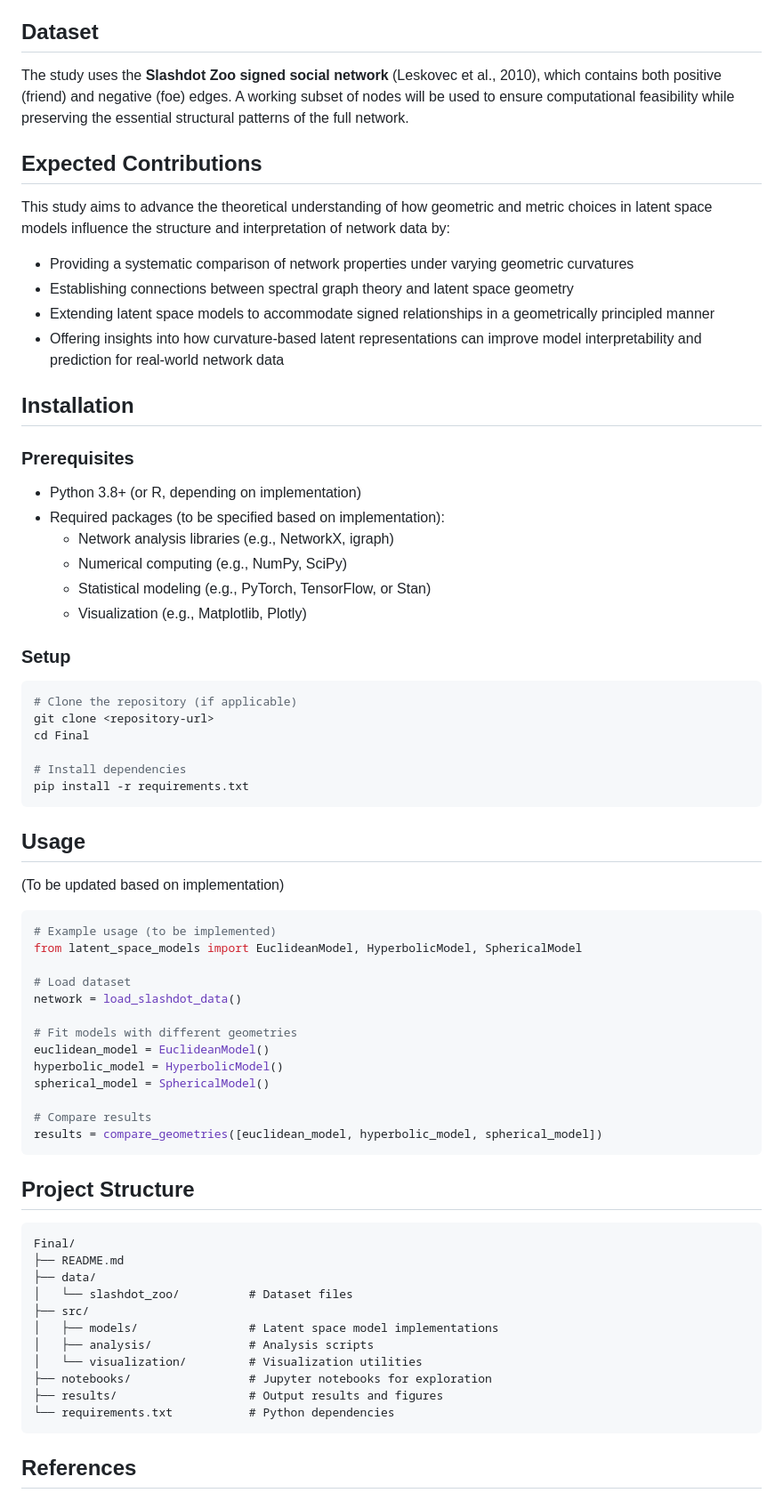
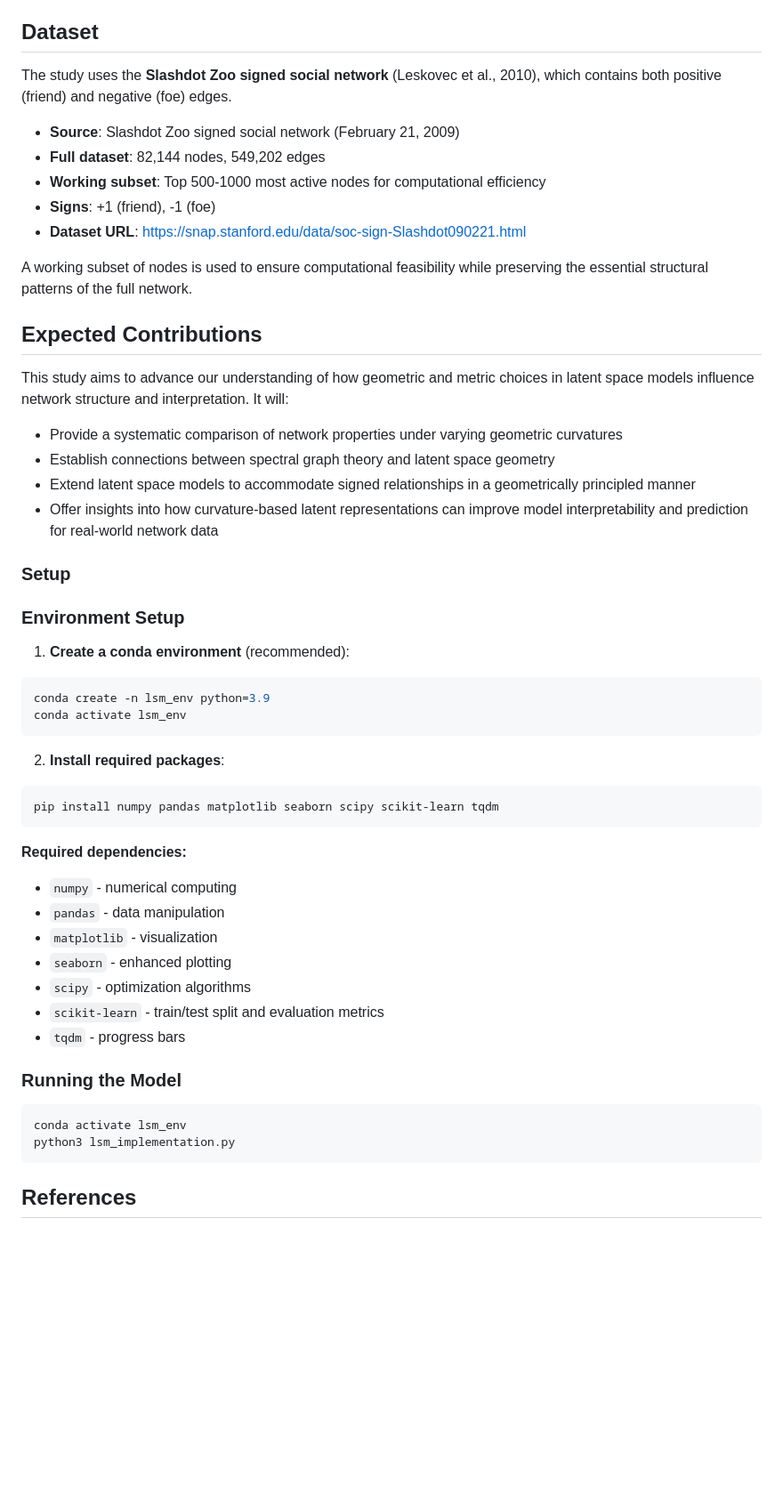
Before and after one commit to peidi-L/Final, a Markdown page: README.md, the part around one of its changes. Shown at 89% size. Rendered like a GitHub page; blank space fills up the shorter version.

Commit message:
Update README with simplified academic structure based on LaTeX document

````diff
--- a/README.md
+++ b/README.md
@@ -46,75 +50,55 @@ The balanced inner-product model integrates structural balance theory ("the frie
 
 ## Dataset
 
-The study uses the **Slashdot Zoo signed social network** (Leskovec et al., 2010), which contains both positive (friend) and negative (foe) edges. A working subset of nodes will be used to ensure computational feasibility while preserving the essential structural patterns of the full network.
+The study uses the **Slashdot Zoo signed social network** (Leskovec et al., 2010), which contains both positive (friend) and negative (foe) edges.
+
+- **Source**: Slashdot Zoo signed social network (February 21, 2009)
+- **Full dataset**: 82,144 nodes, 549,202 edges
+- **Working subset**: Top 500-1000 most active nodes for computational efficiency
+- **Signs**: +1 (friend), -1 (foe)
+- **Dataset URL**: https://snap.stanford.edu/data/soc-sign-Slashdot090221.html
+
+A working subset of nodes is used to ensure computational feasibility while preserving the essential structural patterns of the full network.
 
 ## Expected Contributions
 
-This study aims to advance the theoretical understanding of how geometric and metric choices in latent space models influence the structure and interpretation of network data by:
+This study aims to advance our understanding of how geometric and metric choices in latent space models influence network structure and interpretation. It will:
 
-- Providing a systematic comparison of network properties under varying geometric curvatures
-- Establishing connections between spectral graph theory and latent space geometry
-- Extending latent space models to accommodate signed relationships in a geometrically principled manner
-- Offering insights into how curvature-based latent representations can improve model interpretability and prediction for real-world network data
-
-## Installation
-
-### Prerequisites
-
-- Python 3.8+ (or R, depending on implementation)
-- Required packages (to be specified based on implementation):
-  - Network analysis libraries (e.g., NetworkX, igraph)
-  - Numerical computing (e.g., NumPy, SciPy)
-  - Statistical modeling (e.g., PyTorch, TensorFlow, or Stan)
-  - Visualization (e.g., Matplotlib, Plotly)
+- Provide a systematic comparison of network properties under varying geometric curvatures
+- Establish connections between spectral graph theory and latent space geometry
+- Extend latent space models to accommodate signed relationships in a geometrically principled manner
+- Offer insights into how curvature-based latent representations can improve model interpretability and prediction for real-world network data
 
 ### Setup
 
+### Environment Setup
+
+1. **Create a conda environment** (recommended):
 ```bash
-# Clone the repository (if applicable)
-git clone <repository-url>
-cd Final
-
-# Install dependencies
-pip install -r requirements.txt
+conda create -n lsm_env python=3.9
+conda activate lsm_env
 ```
 
-## Usage
-
-(To be updated based on implementation)
-
-```python
-# Example usage (to be implemented)
-from latent_space_models import EuclideanModel, HyperbolicModel, SphericalModel
-
-# Load dataset
-network = load_slashdot_data()
-
-# Fit models with different geometries
-euclidean_model = EuclideanModel()
-hyperbolic_model = HyperbolicModel()
-spherical_model = SphericalModel()
-
-# Compare results
-results = compare_geometries([euclidean_model, hyperbolic_model, spherical_model])
+2. **Install required packages**:
+```bash
+pip install numpy pandas matplotlib seaborn scipy scikit-learn tqdm
 ```
 
-## Project Structure
+**Required dependencies:**
+- `numpy` - numerical computing
+- `pandas` - data manipulation
+- `matplotlib` - visualization
+- `seaborn` - enhanced plotting
+- `scipy` - optimization algorithms
+- `scikit-learn` - train/test split and evaluation metrics
+- `tqdm` - progress bars
 
+### Running the Model
+
+```bash
+conda activate lsm_env
+python3 lsm_implementation.py
 ```
-Final/
-├── README.md
-├── data/
-│   └── slashdot_zoo/          # Dataset files
-├── src/
-│   ├── models/                # Latent space model implementations
-│   ├── analysis/              # Analysis scripts
-│   └── visualization/         # Visualization utilities
-├── notebooks/                 # Jupyter notebooks for exploration
-├── results/                   # Output results and figures
-└── requirements.txt           # Python dependencies
-```
-
 ## References
 
 - Hoff, P. D., Raftery, A. E., & Handcock, M. S. (2002). Latent space approaches to social network analysis. *Journal of the American Statistical Association*, 97(460), 1090-1098.
````
Also changed, not shown: other parts of README.md (+30 -39 lines).
